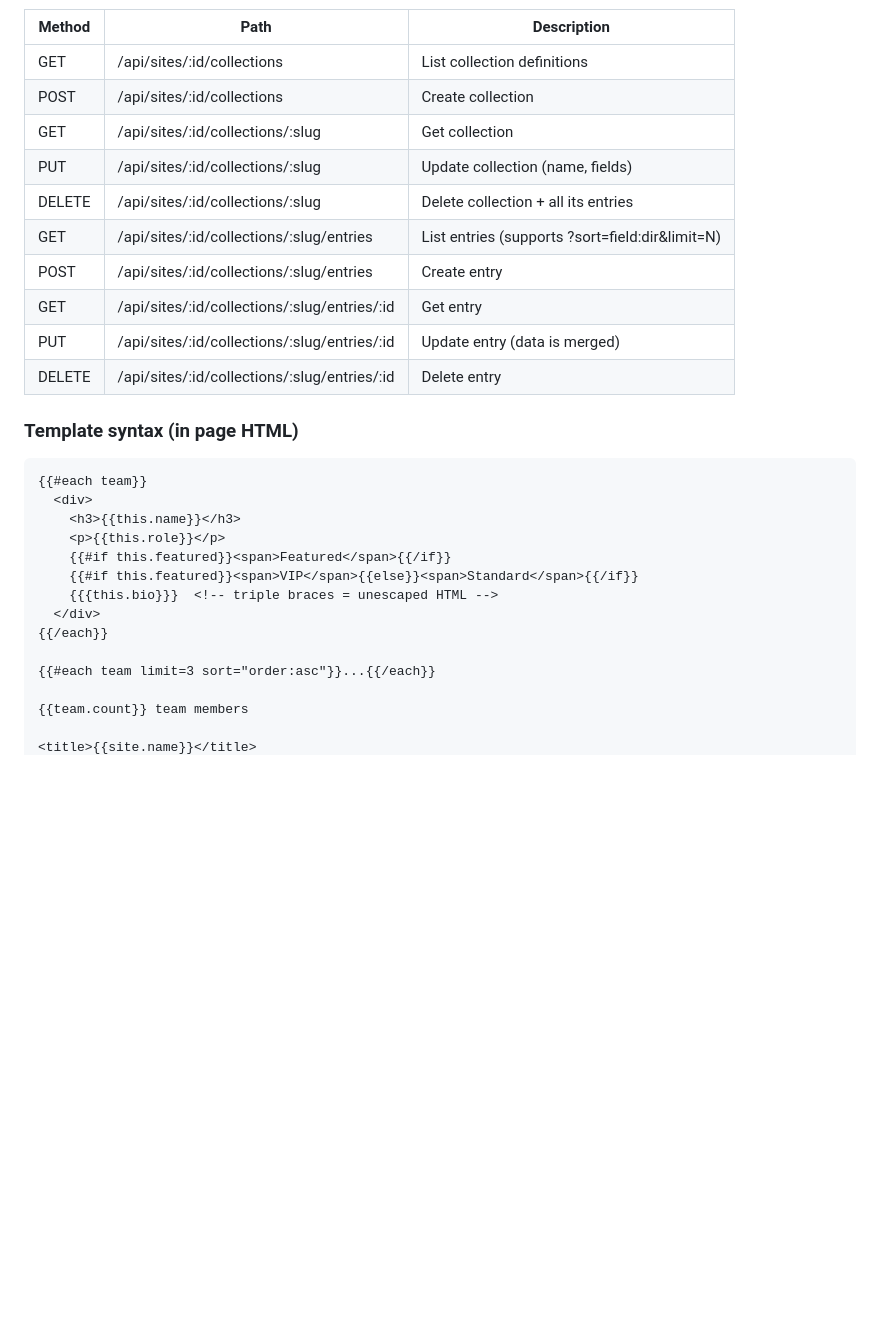
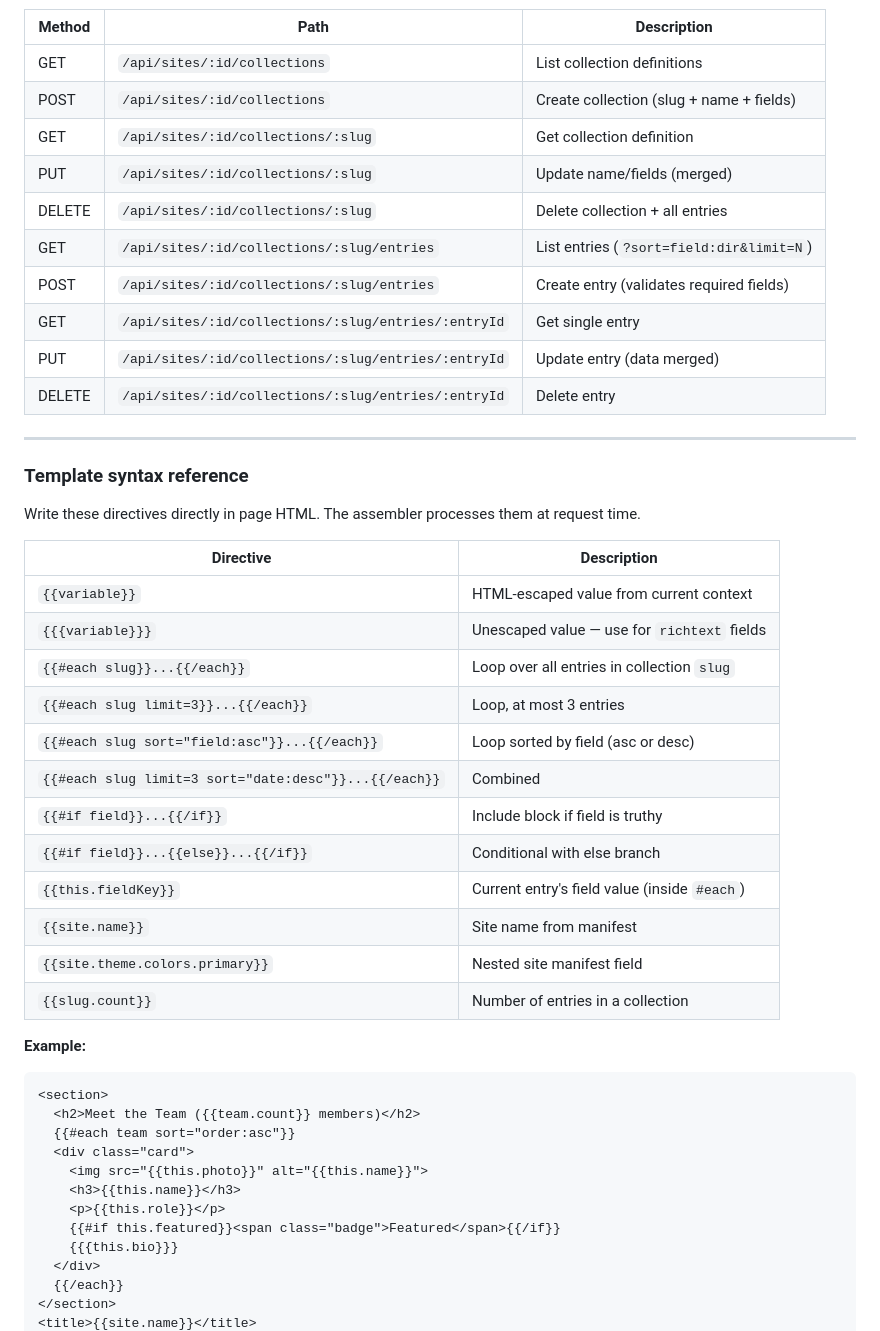
Before and after one commit to autosword/n3ware, a Markdown page: CLAUDE.md, the part around one of its changes. GitHub-like rendering; blank space fills up the shorter version.

````diff
--- a/CLAUDE.md
+++ b/CLAUDE.md
@@ -714,30 +753,49 @@ Valid field types: `text`, `richtext`, `image`, `url`, `number`, `date`, `boolea
 | Method | Path | Description |
 |---|---|---|
-| GET | /api/sites/:id/collections | List collection definitions |
-| POST | /api/sites/:id/collections | Create collection |
-| GET | /api/sites/:id/collections/:slug | Get collection |
-| PUT | /api/sites/:id/collections/:slug | Update collection (name, fields) |
-| DELETE | /api/sites/:id/collections/:slug | Delete collection + all its entries |
-| GET | /api/sites/:id/collections/:slug/entries | List entries (supports ?sort=field:dir&limit=N) |
-| POST | /api/sites/:id/collections/:slug/entries | Create entry |
-| GET | /api/sites/:id/collections/:slug/entries/:id | Get entry |
-| PUT | /api/sites/:id/collections/:slug/entries/:id | Update entry (data is merged) |
-| DELETE | /api/sites/:id/collections/:slug/entries/:id | Delete entry |
+| GET | `/api/sites/:id/collections` | List collection definitions |
+| POST | `/api/sites/:id/collections` | Create collection (slug + name + fields) |
+| GET | `/api/sites/:id/collections/:slug` | Get collection definition |
+| PUT | `/api/sites/:id/collections/:slug` | Update name/fields (merged) |
+| DELETE | `/api/sites/:id/collections/:slug` | Delete collection + all entries |
+| GET | `/api/sites/:id/collections/:slug/entries` | List entries (`?sort=field:dir&limit=N`) |
+| POST | `/api/sites/:id/collections/:slug/entries` | Create entry (validates required fields) |
+| GET | `/api/sites/:id/collections/:slug/entries/:entryId` | Get single entry |
+| PUT | `/api/sites/:id/collections/:slug/entries/:entryId` | Update entry (data merged) |
+| DELETE | `/api/sites/:id/collections/:slug/entries/:entryId` | Delete entry |
 
-### Template syntax (in page HTML)
+---
+
+### Template syntax reference
+
+Write these directives directly in page HTML. The assembler processes them at request time.
+
+| Directive | Description |
+|---|---|
+| `{{variable}}` | HTML-escaped value from current context |
+| `{{{variable}}}` | Unescaped value — use for `richtext` fields |
+| `{{#each slug}}...{{/each}}` | Loop over all entries in collection `slug` |
+| `{{#each slug limit=3}}...{{/each}}` | Loop, at most 3 entries |
+| `{{#each slug sort="field:asc"}}...{{/each}}` | Loop sorted by field (asc or desc) |
+| `{{#each slug limit=3 sort="date:desc"}}...{{/each}}` | Combined |
+| `{{#if field}}...{{/if}}` | Include block if field is truthy |
+| `{{#if field}}...{{else}}...{{/if}}` | Conditional with else branch |
+| `{{this.fieldKey}}` | Current entry's field value (inside `#each`) |
+| `{{site.name}}` | Site name from manifest |
+| `{{site.theme.colors.primary}}` | Nested site manifest field |
+| `{{slug.count}}` | Number of entries in a collection |
+
+**Example:**
 ```html
-{{#each team}}
-  <div>
+<section>
+  <h2>Meet the Team ({{team.count}} members)</h2>
+  {{#each team sort="order:asc"}}
+  <div class="card">
+    <img src="{{this.photo}}" alt="{{this.name}}">
     <h3>{{this.name}}</h3>
     <p>{{this.role}}</p>
-    {{#if this.featured}}<span>Featured</span>{{/if}}
-    {{#if this.featured}}<span>VIP</span>{{else}}<span>Standard</span>{{/if}}
-    {{{this.bio}}}  <!-- triple braces = unescaped HTML -->
+    {{#if this.featured}}<span class="badge">Featured</span>{{/if}}
+    {{{this.bio}}}
   </div>
-{{/each}}
-
-{{#each team limit=3 sort="order:asc"}}...{{/each}}
-
-{{team.count}} team members
-
+  {{/each}}
+</section>
 <title>{{site.name}}</title>
````
Also changed, not shown: other parts of CLAUDE.md (+85 -22 lines).
